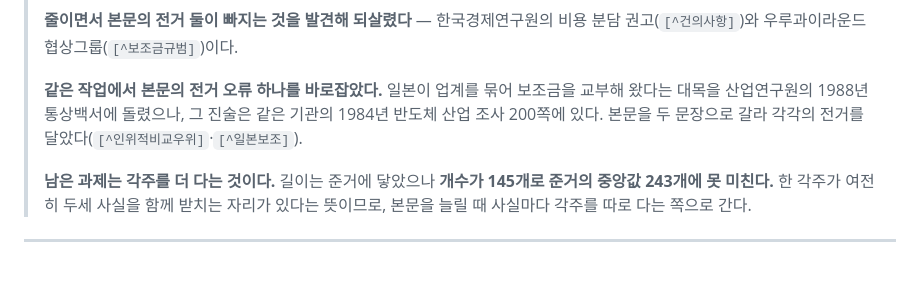
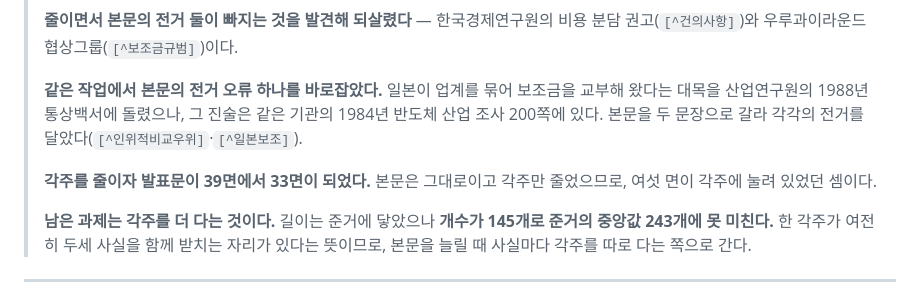
Before and after one commit to dms8588478-droid/thesis-1980s-korea-electronics, a Markdown page: docs/11_style_model.md, the part around the change. Rendered like a GitHub page; blank space fills up the shorter version.

Commit message:
각주를 줄이자 발표문이 39면에서 33면이 되었다
본문은 그대로이고 각주만 줄었으므로 여섯 면이 각주에 눌려 있었던 셈이다.
docs/11 §5-7에 적었다.

한글 COM 빌드가 두 차례 대화상자에서 멈추었으므로 SetMessageBoxMode로
자동 응답하게 하고 창을 감추도록 빌드 스크립트를 고쳤다.

Co-Authored-By: Claude Opus 5 <noreply@anthropic.com>

```diff
--- a/docs/11_style_model.md
+++ b/docs/11_style_model.md
@@ -649,6 +649,8 @@
 >
 > **같은 작업에서 본문의 전거 오류 하나를 바로잡았다.** 일본이 업계를 묶어 보조금을 교부해 왔다는 대목을 산업연구원의 1988년 통상백서에 돌렸으나, 그 진술은 같은 기관의 1984년 반도체 산업 조사 200쪽에 있다. 본문을 두 문장으로 갈라 각각의 전거를 달았다(`[^인위적비교우위]`·`[^일본보조]`).
 >
+> **각주를 줄이자 발표문이 39면에서 33면이 되었다.** 본문은 그대로이고 각주만 줄었으므로, 여섯 면이 각주에 눌려 있었던 셈이다.
+>
 > **남은 과제는 각주를 더 다는 것이다.** 길이는 준거에 닿았으나 **개수가 145개로 준거의 중앙값 243개에 못 미친다.** 한 각주가 여전히 두세 사실을 함께 받치는 자리가 있다는 뜻이므로, 본문을 늘릴 때 사실마다 각주를 따로 다는 쪽으로 간다.
 
 ---
```
